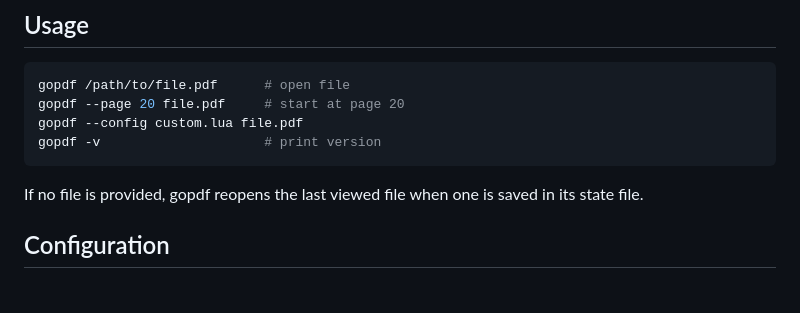
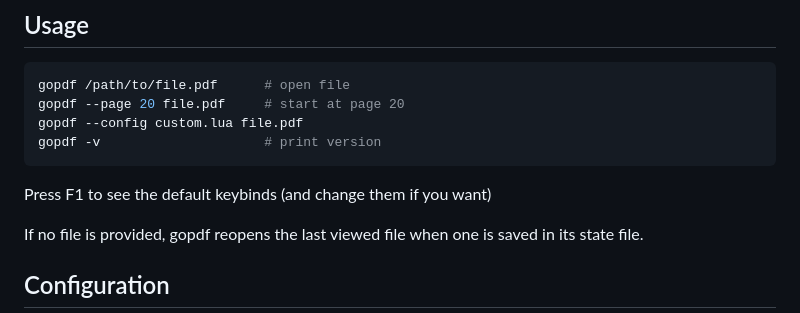
Before and after one commit to Aethar01/gopdf, a Markdown page: README.md, the part around the change. Drawn GitHub-style; blank space fills up the shorter version.

Commit message:
Update README with keybinds information
Added information about default keybinds in gopdf.

````diff
--- a/README.md
+++ b/README.md
@@ -66,6 +66,7 @@ gopdf --page 20 file.pdf     # start at page 20
 gopdf --config custom.lua file.pdf
 gopdf -v                     # print version
 ```
+Press F1 to see the default keybinds (and change them if you want)
 
 If no file is provided, gopdf reopens the last viewed file when one is saved in its state file.
 
````
